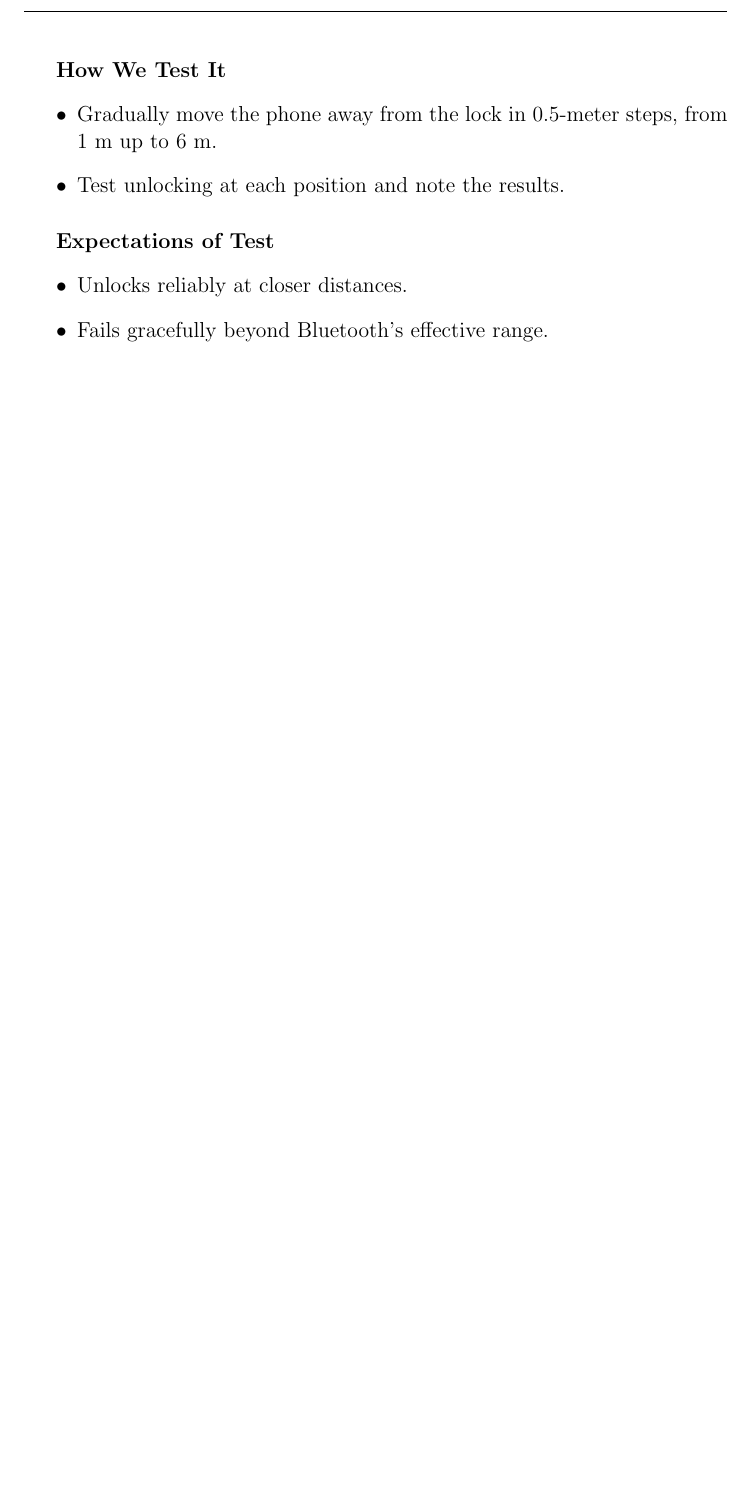
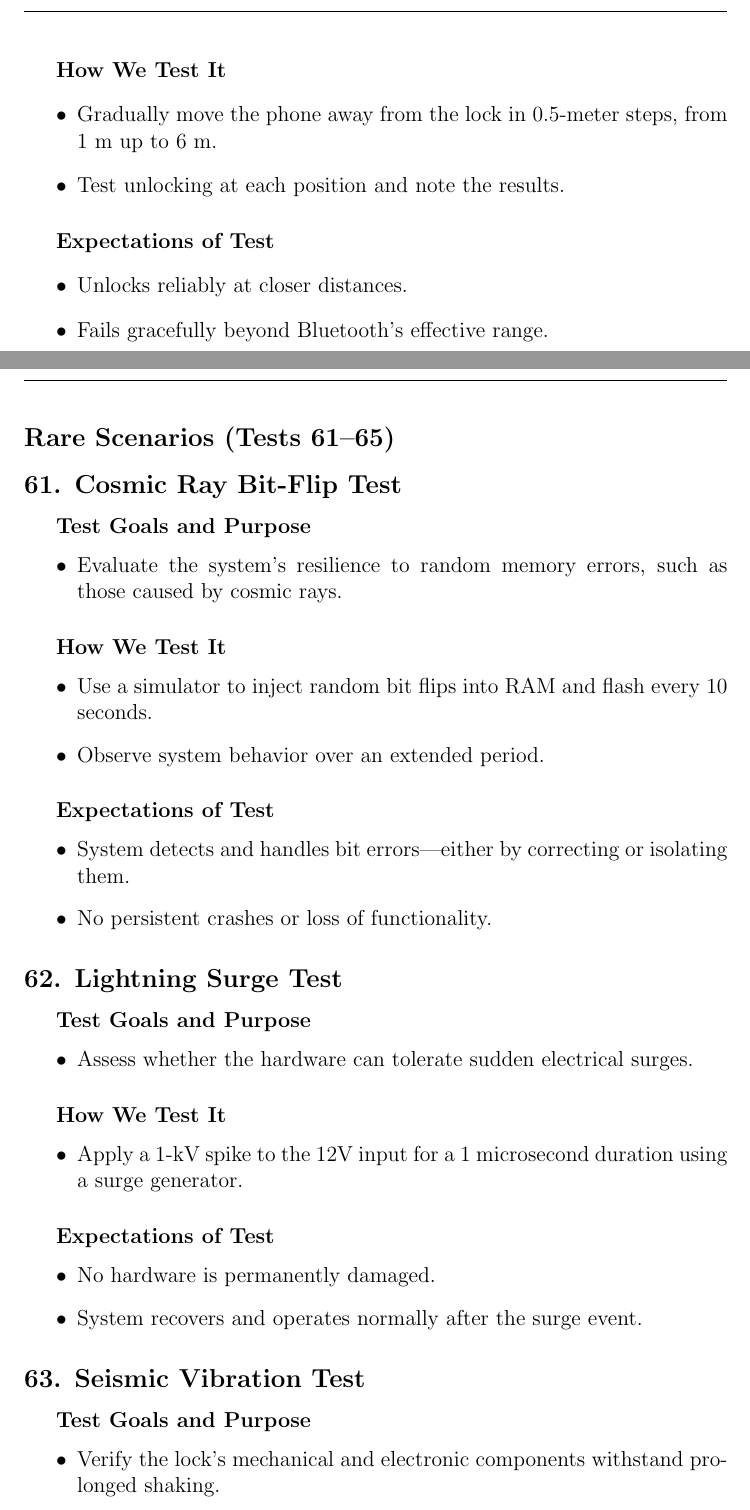
Before and after one commit to neenanhi/CSE123_Project, a LaTeX document (docs/DesignDoc/DesignDoc.tex, which reads docs/DesignDoc/Future_Testing.tex): part of page 50 of 50 before the commit and two parts of pages 50 and 51 of 53 after it, the two joined at a grey line, cut so that both start at the same text, the shorter picture padded with empty space. Compiled offline with pdfLaTeX.

Commit message:
More edge cases from meeting

```diff
--- a/docs/DesignDoc/Future_Testing.tex
+++ b/docs/DesignDoc/Future_Testing.tex
@@ -306,3 +306,90 @@
     \item Unlocks reliably at closer distances.
     \item Fails gracefully beyond Bluetooth’s effective range.
 \end{itemize}
+
+
+
+
+
+
+
+
+
+
+
+
+
+
+
+
+
+
+
+
+
+
+
+
+
+
+
+
+
+
+
+
+
+
+
+
+
+
+
+
+
+
+\newpage
+\subsection*{Rare Scenarios (Tests 61–65)}
+
+\subsection*{61. Cosmic Ray Bit-Flip Test}
+\subparagraph{Test Goals and Purpose}
+\begin{itemize}
+    \item Evaluate the system’s resilience to random memory errors, such as those caused by cosmic rays.
+\end{itemize}
+\subparagraph{How We Test It}
+\begin{itemize}
+    \item Use a simulator to inject random bit flips into RAM and flash every 10 seconds.
+    \item Observe system behavior over an extended period.
+\end{itemize}
+\subparagraph{Expectations of Test}
+\begin{itemize}
+    \item System detects and handles bit errors—either by correcting or isolating them.
+    \item No persistent crashes or loss of functionality.
+\end{itemize}
+
+\subsection*{62. Lightning Surge Test}
+\subparagraph{Test Goals and Purpose}
+\begin{itemize}
+    \item Assess whether the hardware can tolerate sudden electrical surges.
+\end{itemize}
+\subparagraph{How We Test It}
+\begin{itemize}
+    \item Apply a 1-kV spike to the 12V input for a 1 microsecond duration using a surge generator.
+\end{itemize}
+\subparagraph{Expectations of Test}
+\begin{itemize}
+    \item No hardware is permanently damaged.
+    \item System recovers and operates normally after the surge event.
+\end{itemize}
+
+\subsection*{63. Seismic Vibration Test}
+\subparagraph{Test Goals and Purpose}
+\begin{itemize}
+    \item Verify the lock’s mechanical and electronic components withstand prolonged shaking.
+\end{itemize}
+\subparagraph{How We Test It}
+\begin{itemize}
+    \item Subject the device to a vibration range of 5–50 Hz at 0.5 g for 10 minutes.
+    \item Check for loosening, noise, or malfunction.
+\end{itemize}
+\subparagraph{Expectations of Test}
@@ -308,0 +402 @@
+\subparagraph{Test Goals and Purpose}
@@ -308,0 +406 @@
+\subparagraph{How We Test It}
@@ -308,0 +411 @@
+\subparagraph{Expectations of Test}
@@ -308,0 +419 @@
+\subparagraph{Test Goals and Purpose}
@@ -308,0 +423 @@
+\subparagraph{How We Test It}
@@ -308,0 +428 @@
+\subparagraph{Expectations of Test}
```
Also changed, not shown: docs/DesignDoc/Future_Testing.tex (31 more changed lines).
